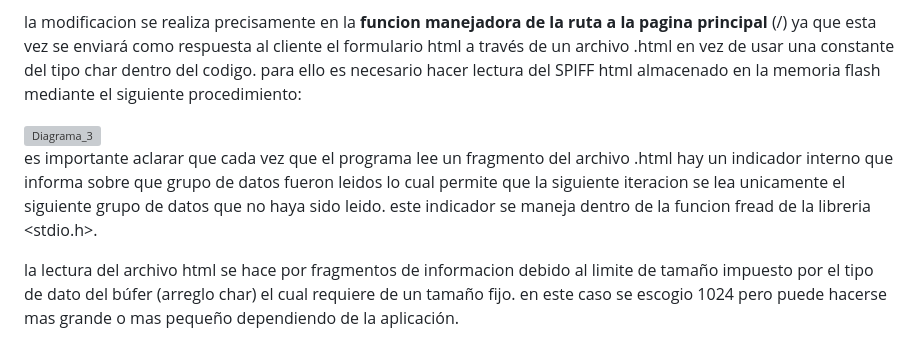
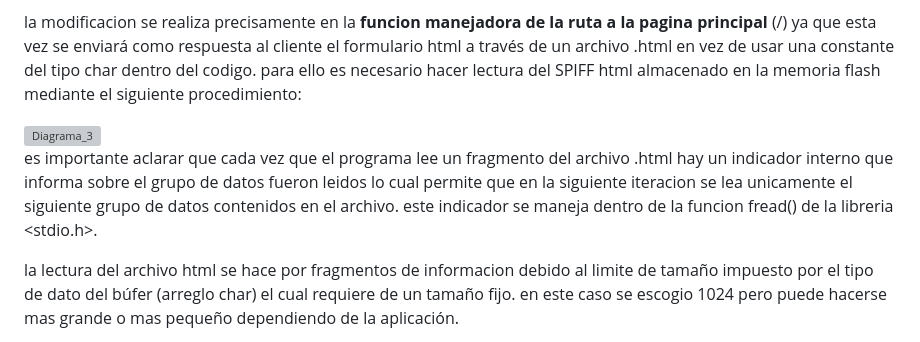
Before and after one commit to victor456472/carpetas-de-prueba-esp32-c6-devkitc-1, a Markdown page: 16-spiffs-archivos-html-en-flash-ESP32/README.md, the part around the change. Drawn GitHub-style; grey boxes are pictures that could not be loaded.

Commit message:
documentación V2.5

```diff
--- a/16-spiffs-archivos-html-en-flash-ESP32/README.md
+++ b/16-spiffs-archivos-html-en-flash-ESP32/README.md
@@ -79,7 +79,7 @@ la modificacion se realiza precisamente en la **funcion manejadora de la ruta a
 <img src="assets\img\Imagen3.png" alt="Diagrama_3" width="900">
 
 es importante aclarar que cada vez que el programa lee
-un fragmento del archivo .html hay un indicador interno que informa sobre que grupo de datos fueron leidos lo cual permite que la siguiente iteracion se lea unicamente el siguiente grupo de datos que no haya sido leido. este indicador se maneja dentro de la funcion fread de la libreria <stdio.h>.
+un fragmento del archivo .html hay un indicador interno que informa sobre el grupo de datos fueron leidos lo cual permite que en la siguiente iteracion se lea unicamente el siguiente grupo de datos contenidos en el archivo. este indicador se maneja dentro de la funcion fread() de la libreria <stdio.h>.
 
 la lectura del archivo html se hace por fragmentos de informacion debido al limite de tamaño impuesto por el tipo de dato del búfer (arreglo char) el cual requiere de un tamaño fijo. en este caso se escogio 1024 pero puede hacerse mas grande o mas pequeño dependiendo de la aplicación.
 
```
